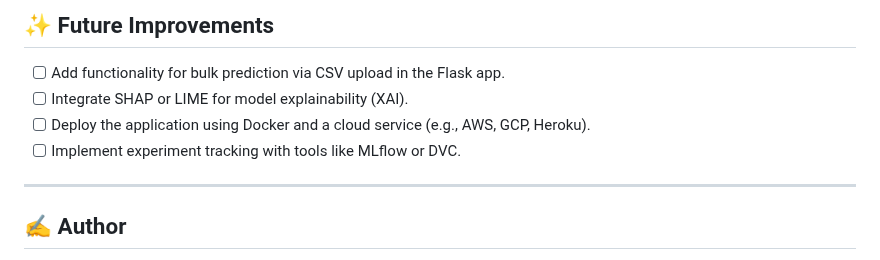
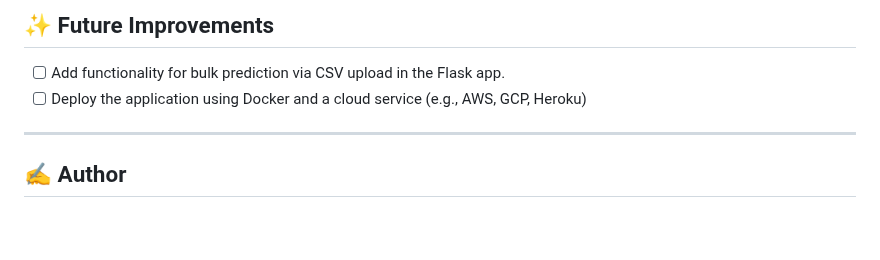
Before and after one commit to Akbarhusain12/churn-project, a Markdown page: readme.md, the part around the change. GitHub-like rendering; blank space fills up the shorter version.

```diff
--- a/readme.md
+++ b/readme.md
@@ -178,9 +178,7 @@ A glimpse of the user-friendly interface for making real-time churn predictions:
 ## ✨ Future Improvements
 
   - [ ] Add functionality for bulk prediction via CSV upload in the Flask app.
-  - [ ] Integrate SHAP or LIME for model explainability (XAI).
-  - [ ] Deploy the application using Docker and a cloud service (e.g., AWS, GCP, Heroku).
-  - [ ] Implement experiment tracking with tools like MLflow or DVC.
+  - [ ] Deploy the application using Docker and a cloud service (e.g., AWS, GCP, Heroku)
 
 -----
 
```
